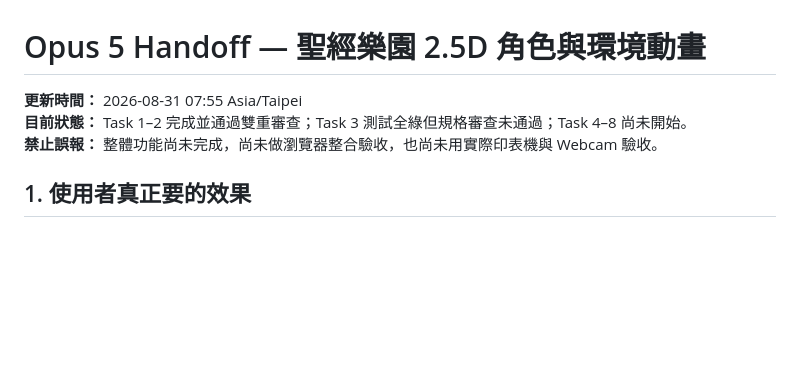
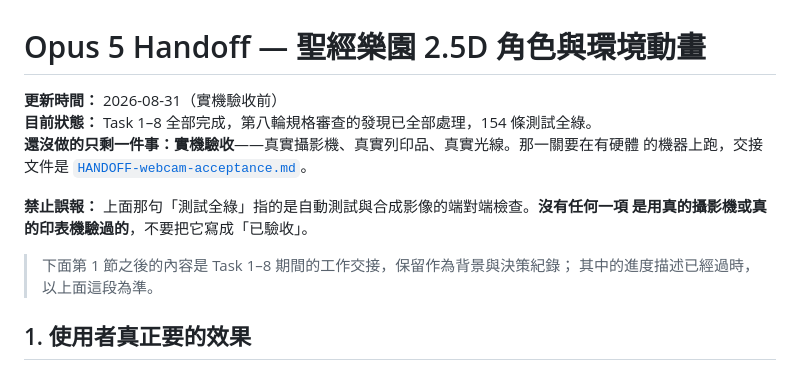
Before and after one commit to bradylc0331-cyber/aquarium-game, a Markdown page: OPUS5_HANDOFF.md, the part around the change. Drawn GitHub-style; blank space fills up the shorter version.

```diff
--- a/OPUS5_HANDOFF.md
+++ b/OPUS5_HANDOFF.md
@@ -1,8 +1,15 @@
 # Opus 5 Handoff — 聖經樂園 2.5D 角色與環境動畫
 
-**更新時間：** 2026-08-31 07:55 Asia/Taipei
-**目前狀態：** Task 1–2 完成並通過雙重審查；Task 3 測試全綠但規格審查未通過；Task 4–8 尚未開始。
-**禁止誤報：** 整體功能尚未完成，尚未做瀏覽器整合驗收，也尚未用實際印表機與 Webcam 驗收。
+**更新時間：** 2026-08-31（實機驗收前）
+**目前狀態：** Task 1–8 全部完成，第八輪規格審查的發現已全部處理，154 條測試全綠。
+**還沒做的只剩一件事：實機驗收**——真實攝影機、真實列印品、真實光線。那一關要在有硬體
+的機器上跑，交接文件是 [`HANDOFF-webcam-acceptance.md`](HANDOFF-webcam-acceptance.md)。
+
+**禁止誤報：** 上面那句「測試全綠」指的是自動測試與合成影像的端對端檢查。**沒有任何一項
+是用真的攝影機或真的印表機驗過的**，不要把它寫成「已驗收」。
+
+> 下面第 1 節之後的內容是 Task 1–8 期間的工作交接，保留作為背景與決策紀錄；
+> 其中的進度描述已經過時，以上面這段為準。
 
 ## 1. 使用者真正要的效果
 
```
Also changed, not shown: HANDOFF-webcam-acceptance.md (added, +172 -0 lines).
